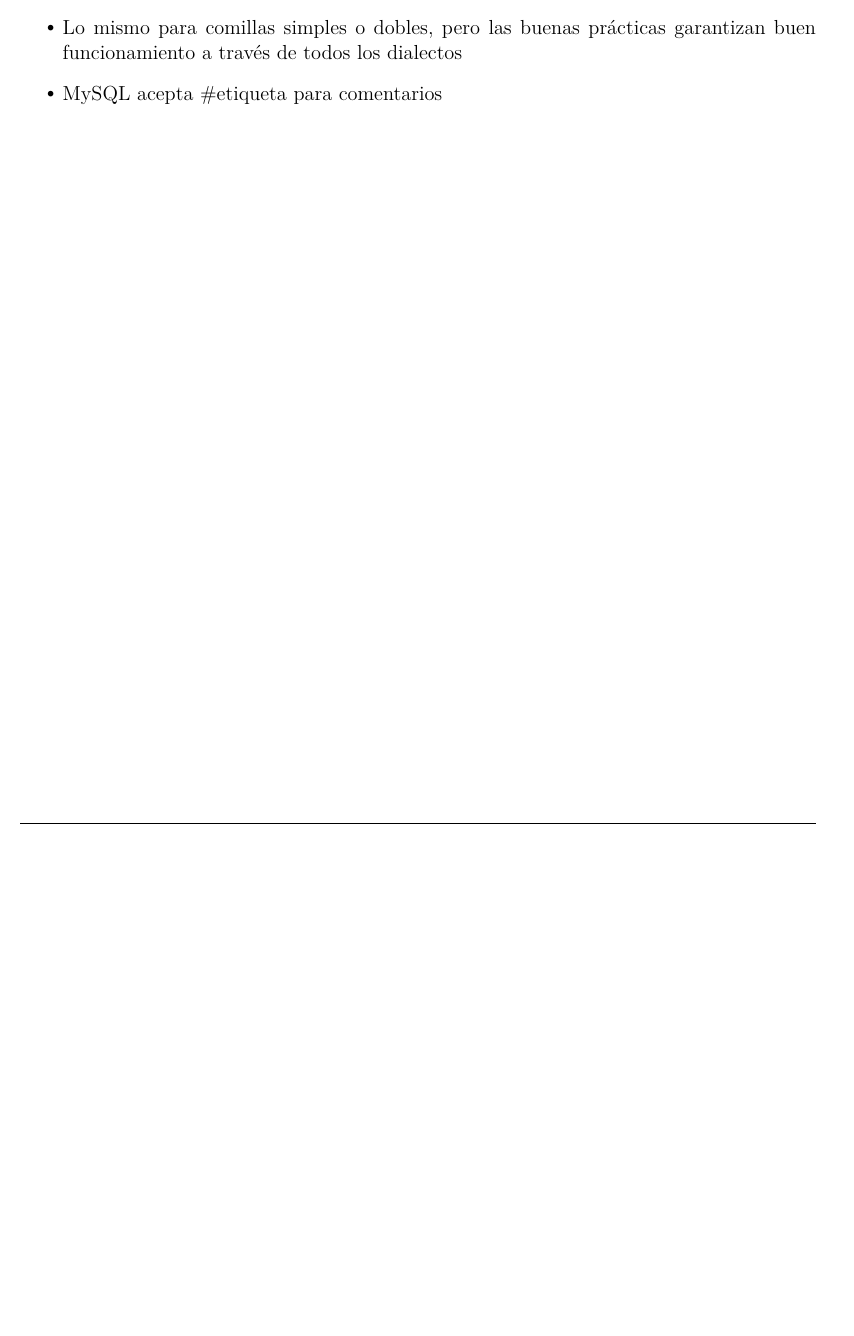
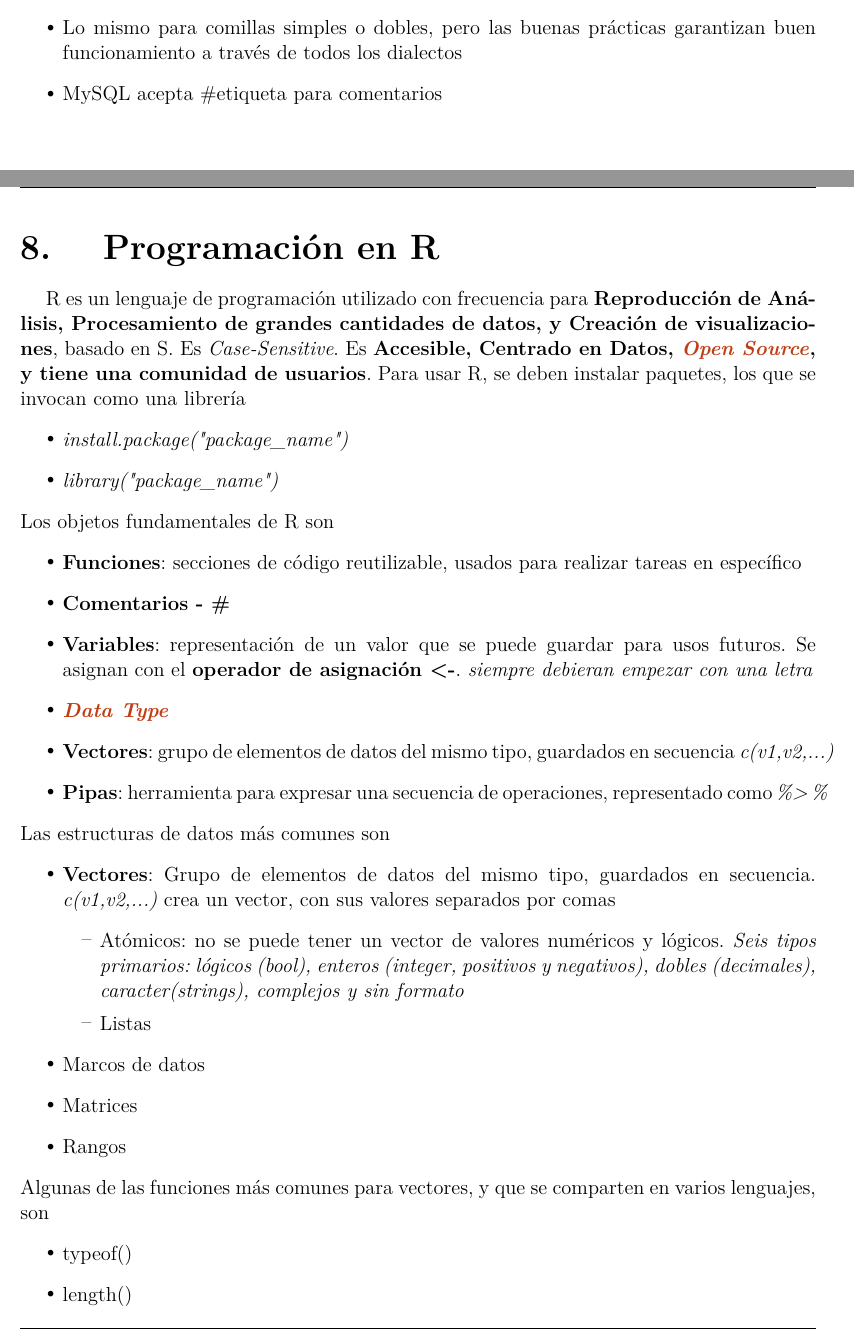
Before and after one commit to amb-costa/data_analysis, a LaTeX thesis (notes/main.tex, which reads notes/R.tex, notes/gloss.tex): part of page 27 of 49 before the commit and two parts of pages 27 and 28 of 51 after it, the two joined at a grey line, cut so that both start at the same text, the shorter picture padded with empty space. Compiled offline with pdfLaTeX; a missing font is replaced by an installed copy or a similar font; a LaTeX package or settings file that is missing is left out.

Commit message:
writing r chapter on notes

```diff
--- /dev/null
+++ b/notes/R.tex
@@ -0,0 +1,41 @@
+% nta:
+% introducción a los lenguajes de programación
+% exploración de las características y funciones principales
+% conceptos básicos de programación en R
+% cómo trabajar con información en R
+% limpiar, transformar, visualizar, reportar datos en R
+
+\section{Programación en R}
+R es un lenguaje de programación utilizado con frecuencia para \textbf{Reproducción de Análisis, Procesamiento de grandes cantidades de datos, y Creación de visualizaciones}, basado en S. Es \textit{Case-Sensitive}. Es \textbf{Accesible, Centrado en Datos, \gls{opnsrc}, y tiene una comunidad de usuarios}. Para usar R, se deben instalar paquetes, los que se invocan como una librería
+\begin{itemize}
+    \item {\textit{install.package("package\_name")}}
+    \item {\textit{library("package\_name")}}
+\end{itemize}
+Los objetos fundamentales de R son
+\begin{itemize}
+    \item {\textbf{Funciones}: secciones de código reutilizable, usados para realizar tareas en específico}
+    \item {\textbf{Comentarios - \#}}
+    \item {\textbf{Variables}: representación de un valor que se puede guardar para usos futuros. Se asignan con el \textbf{operador de asignación <-}. \textit{siempre debieran empezar con una letra}}
+    \item {\textbf{\gls{datatype}}}
+    \item {\textbf{Vectores}: grupo de elementos de datos del mismo tipo, guardados en secuencia \textit{c(v1,v2,...)}}
+    \item {\textbf{Pipas}: herramienta para expresar una secuencia de operaciones, representado como \textit{\%>\%}}
+\end{itemize}
+Las estructuras de datos más comunes son
+\begin{itemize}
+    \item {\textbf{Vectores}: Grupo de elementos de datos del mismo tipo, guardados en secuencia. \textit{c(v1,v2,...)} crea un vector, con sus valores separados por comas
+    \begin{itemize}
+        \item {Atómicos: no se puede tener un vector de valores numéricos y lógicos. \textit{Seis tipos primarios: lógicos (bool), enteros (integer, positivos y negativos), dobles (decimales), caracter(strings), complejos y sin formato}}
+        \item {Listas}
+    \end{itemize}}
+    \item {Marcos de datos}
+    \item {Matrices}
+    \item {Rangos}
+\end{itemize}
+Algunas de las funciones más comunes para vectores, y que se comparten en varios lenguajes, son
+\begin{itemize}
+    \item {typeof()}
+    \item {length()}
+    \item {is.logical()}
+    \item {is.double()}
+    \item{is.integer()}
+    \item{is.character()}
--- a/notes/gloss.tex
+++ b/notes/gloss.tex
@@ -35,7 +35,7 @@
 \newglossaryentry{algrthm}{
     name = Algoritmo,
     sort = {algoritmo},
-    description = {Proceso o conjunto de reglas a seguir para realizar una tarea en específico}
+    description = {Conjunto de pasos a seguir para completar una tarea. \textit{Conjunto de pasos para que un programa termine una tarea}}
 }
 
 \newglossaryentry{xprts}{
@@ -206,6 +206,11 @@
     description = {Documento que identifica claramente los productos y servicios que un proveedor o contratista proporciona a una organización. Incluye elementos como objetivos, directrices, programas y costos. \textit{no es lo mismo que el alcance: este puede ser parte de la declaración}}
 }
 
+\newglossaryentry{opnsrc}{
+    name = \textit{Open Source},
+    sort = {open},
+    description = {Código de libre disponibilidad, que podría ser modificado y compartido por las personas que lo utilizan}
+}
 
 
 
```
Also changed, not shown: notes/main.tex (+1 -0 lines), notes/R.tex (10 more changed lines).
